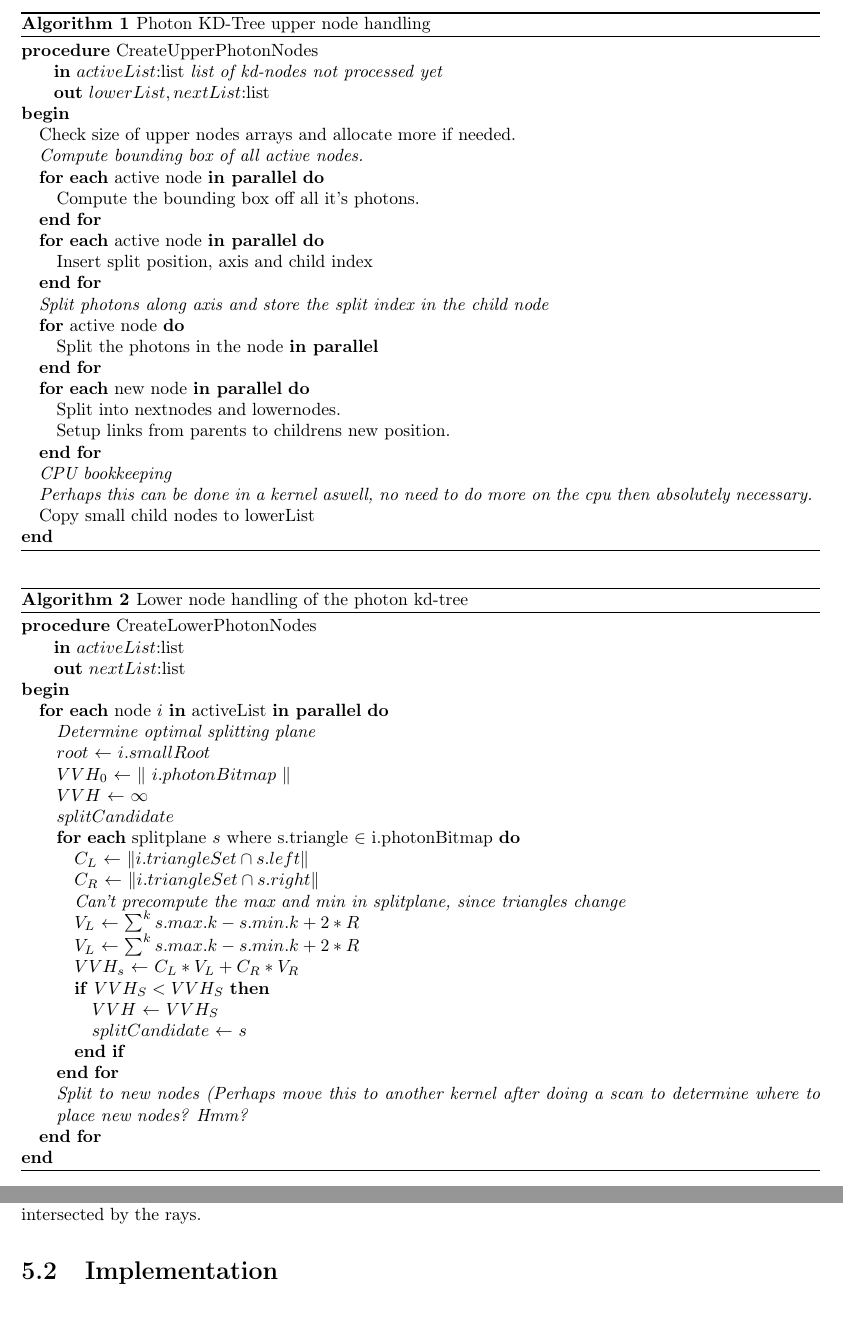
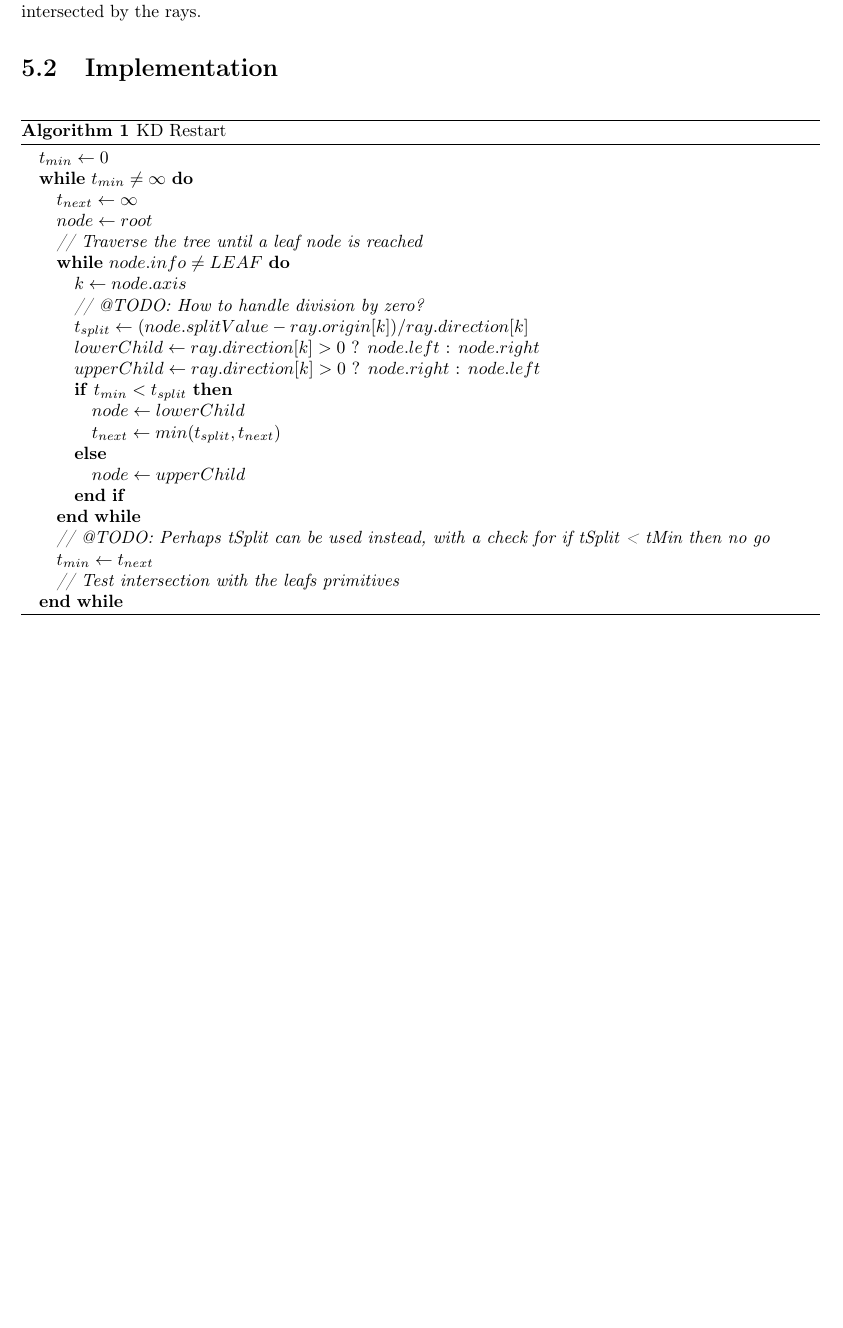
Before and after one commit to OpenEngineDK/projects-RayTracing, a LaTeX thesis (thesis/master.tex, which reads thesis/kdtrees.tex, thesis/raytracing.tex): two parts of pages 8 and 10 of 14 before the commit and part of page 9 of 13 after it, the two joined at a grey line, cut at the place of the change, the shorter picture padded with empty space. Compiled offline with pdfLaTeX.

Commit message:
Thesis comments

```diff
--- a/thesis/kdtrees.tex
+++ b/thesis/kdtrees.tex
@@ -171,78 +174,78 @@ node
 
-\begin{algorithm}
-  \caption{Photon KD-Tree upper node handling}
-  \label{alg:PhotonUpperNode}
-  \begin{algorithmic}
-    \PROCEDURE{CreateUpperPhotonNodes}
-              {\VAR{activeList}:list \textit{list of kd-nodes not processed yet}}
-              {\VAR{lowerList,nextList}:list}{
-      \STATE{Check size of upper nodes arrays and allocate more if needed.}
+%% \begin{algorithm}
+%%   \caption{Photon KD-Tree upper node handling}
+%%   \label{alg:PhotonUpperNode}
+%%   \begin{algorithmic}
+%%     \PROCEDURE{CreateUpperPhotonNodes}
+%%               {\VAR{activeList}:list \textit{list of kd-nodes not processed yet}}
+%%               {\VAR{lowerList,nextList}:list}{
+%%       \STATE{Check size of upper nodes arrays and allocate more if needed.}
 
-      \COMMENTIT{Compute bounding box of all active nodes.}
-      \PARALLELFOR{active node}
-      \STATE{Compute the bounding box off all it's photons.}
-      \ENDFOR
+%%       \COMMENTIT{Compute bounding box of all active nodes.}
+%%       \PARALLELFOR{active node}
+%%       \STATE{Compute the bounding box off all it's photons.}
+%%       \ENDFOR
 
-      \PARALLELFOR{active node}
-      \STATE{Insert split position, axis and child index}
-      \ENDFOR
+%%       \PARALLELFOR{active node}
+%%       \STATE{Insert split position, axis and child index}
+%%       \ENDFOR
 
-      \COMMENTIT{Split photons along axis and store the split index in
-        the child node}
-      \FOR{active node}
-      \STATE{Split the photons in the node \textbf{in parallel}} % Using scan primitives from Sengupta
-      \ENDFOR
+%%       \COMMENTIT{Split photons along axis and store the split index in
+%%         the child node}
+%%       \FOR{active node}
+%%       \STATE{Split the photons in the node \textbf{in parallel}} % Using scan primitives from Sengupta
+%%       \ENDFOR
 
-      \PARALLELFOR{new node}
-      \STATE{Split into nextnodes and lowernodes.}
-      \STATE{Setup links from parents to childrens new position.}
-      \ENDFOR
+%%       \PARALLELFOR{new node}
+%%       \STATE{Split into nextnodes and lowernodes.}
+%%       \STATE{Setup links from parents to childrens new position.}
+%%       \ENDFOR
 
-      \COMMENTIT{CPU bookkeeping}
-      \COMMENTIT{Perhaps this can be done in a kernel aswell, no need
-        to do more on the cpu then absolutely necessary.}
-      \STATE{Copy small child nodes to lowerList}
-    }
-  \end{algorithmic}
-\end{algorithm}
+%%       \COMMENTIT{CPU bookkeeping}
+%%       \COMMENTIT{Perhaps this can be done in a kernel aswell, no need
+%%         to do more on the cpu then absolutely necessary.}
+%%       \STATE{Copy small child nodes to lowerList}
+%%     }
+%%   \end{algorithmic}
+%% \end{algorithm}
 
 
-\begin{algorithm}
-  \caption{Lower node handling of the photon kd-tree}
-  \label{alg:PhotonLowerNode}
-  \begin{algorithmic}
-    \PROCEDURE{CreateLowerPhotonNodes}
-              {\VAR{activeList}:list}
-              {\VAR{nextList}:list}{
-                \PARALLELFOR{node \VAR{i} \textbf{in} activeList}
-                \COMMENTIT{Determine optimal splitting plane}
+%% \begin{algorithm}
+%%   \caption{Lower node handling of the photon kd-tree}
+%%   \label{alg:PhotonLowerNode}
+%%   \begin{algorithmic}
+%%     \PROCEDURE{CreateLowerPhotonNodes}
+%%               {\VAR{activeList}:list}
+%%               {\VAR{nextList}:list}{
+%%                 \PARALLELFOR{node \VAR{i} \textbf{in} activeList}
+%%                 \COMMENTIT{Determine optimal splitting plane}
 
-                \ASSIGN{\VAR{root}}{\VAR{i.smallRoot}}
-                \ASSIGN{\VAR{VVH_0}}{$\|$ \VAR{i.photonBitmap} $\|$}
-                \ASSIGN{$VVH$}{$\infty$}
-                \STATE{$splitCandidate$}
+%%                 \ASSIGN{\VAR{root}}{\VAR{i.smallRoot}}
+%%                 \ASSIGN{\VAR{VVH_0}}{$\|$ \VAR{i.photonBitmap} $\|$}
+%%                 \ASSIGN{$VVH$}{$\infty$}
+%%                 \STATE{$splitCandidate$}
 
-                \FOR{\textbf{each} splitplane \VAR{s} where s.triangle $\in$ i.photonBitmap}
-                  \ASSIGN{\VAR{C_L}}{$\| i.triangleSet \cap s.left \|$}
-                  \ASSIGN{\VAR{C_R}}{$\| i.triangleSet \cap s.right \|$}
-                  \COMMENTIT{Can't precompute the max and min in splitplane, since triangles change}
-                  \ASSIGN{$V_L$}{$\sum^k s.max.k - s.min.k + 2 * R$}
-                  \ASSIGN{$V_L$}{$\sum^k s.max.k - s.min.k + 2 * R$}
-                  \ASSIGN{$VVH_s$}{$C_L * V_L + C_R * V_R$}
-                  \IF{$VVH_S < VVH_S$}
-                    \ASSIGN{$VVH$}{$VVH_S$}
-                    \ASSIGN{$splitCandidate$}{$s$}
-                  \ENDIF
-                \ENDFOR
+%%                 \FOR{\textbf{each} splitplane \VAR{s} where s.triangle $\in$ i.photonBitmap}
+%%                   \ASSIGN{\VAR{C_L}}{$\| i.triangleSet \cap s.left \|$}
+%%                   \ASSIGN{\VAR{C_R}}{$\| i.triangleSet \cap s.right \|$}
+%%                   \COMMENTIT{Can't precompute the max and min in splitplane, since triangles change}
+%%                   \ASSIGN{$V_L$}{$\sum^k s.max.k - s.min.k + 2 * R$}
+%%                   \ASSIGN{$V_L$}{$\sum^k s.max.k - s.min.k + 2 * R$}
+%%                   \ASSIGN{$VVH_s$}{$C_L * V_L + C_R * V_R$}
+%%                   \IF{$VVH_S < VVH_S$}
+%%                     \ASSIGN{$VVH$}{$VVH_S$}
+%%                     \ASSIGN{$splitCandidate$}{$s$}
+%%                   \ENDIF
+%%                 \ENDFOR
 
-                \COMMENTIT{Split to new nodes (Perhaps move this to
-                  another kernel after doing a scan to determine where
-                  to place new nodes? Hmm?}
+%%                 \COMMENTIT{Split to new nodes (Perhaps move this to
+%%                   another kernel after doing a scan to determine where
+%%                   to place new nodes? Hmm?}
 
-                \ENDFOR
-              }
-  \end{algorithmic}
-\end{algorithm}
+%%                 \ENDFOR
+%%               }
+%%   \end{algorithmic}
+%% \end{algorithm}
 
 \subsection{Triangle Map}
 
--- a/thesis/master.tex
+++ b/thesis/master.tex
@@ -20,7 +20,7 @@
 
 \newcommand{\PARALLELFOR}[1]{\FOR{\textbf{each} #1 \textbf{in
       parallel}}}
-\newcommand{\COMMENTIT}[1]{\STATE{\textit{#1}}}
+\newcommand{\COMMENTIT}[1]{\STATE{\textit{// #1}}}
 \newcommand{\PROCEDURE}[4]{\STATE{\hspace*{-1em}\textbf{procedure} #1 \\
     \hspace*{0.5em} \textbf{in} #2 \\
     \hspace*{0.5em} \textbf{out} #3 \\
@@ -29,7 +29,7 @@
     \hspace*{-1em}\textbf{end}}}
 \newcommand{\VAR}[1]{$#1$}
 \newcommand{\ASSIGN}[2]{
-  \STATE{#1 $\leftarrow$ #2}
+  \STATE{$#1 \leftarrow #2$}
 }
 
 
--- a/thesis/raytracing.tex
+++ b/thesis/raytracing.tex
@@ -52,4 +52,34 @@ the rays.
 
 % Start with kd restart, simple to get up and running.
 
+\begin{algorithm}
+  \caption{KD Restart}
+  \label{alg:KDRestart}
+  \begin{algorithmic}
+    \ASSIGN{t_{min}}{0}
+    %\ASSIGN{t_{next}}{\infty}
+    \WHILE{$t_{min} \neq \infty$}
+      \ASSIGN{t_{next}}{\infty}
+      \ASSIGN{node}{root}
+      \COMMENTIT{Traverse the tree until a leaf node is reached}
+      \WHILE{$node.info \neq LEAF$}
+        \ASSIGN{k}{node.axis}
+        \COMMENTIT{@TODO: How to handle division by zero?}
+        \ASSIGN{t_{split}}{(node.splitValue - ray.origin[k]) / ray.direction[k]}
+        \ASSIGN{lowerChild}{ray.direction[k] > 0$ ? $node.left$ : $node.right}
+        \ASSIGN{upperChild}{ray.direction[k] > 0$ ? $node.right$ : $node.left}
+        \IF{$t_{min} < t_{split}$}
+          \ASSIGN{node}{lowerChild}
+          \ASSIGN{t_{next}}{min(t_{split}, t_{next})}
+        \ELSE
+          \ASSIGN{node}{upperChild}
+        \ENDIF
+      \ENDWHILE
+      \COMMENTIT{@TODO: Perhaps tSplit can be used instead, with a check for if tSplit < tMin then no go}
+      \ASSIGN{t_{min}}{t_{next}}
+      \COMMENTIT{Test intersection with the leafs primitives}
+    \ENDWHILE
+  \end{algorithmic}
+\end{algorithm}
+
 % Implement short stack and persistent threads.
```
Also changed, not shown: thesis/GPGPU.tex (+2 -0 lines), thesis/intro.tex (+12 -4 lines), thesis/roadmap.tex (+2 -0 lines), thesis/kdtrees.tex (7 more changed lines).
